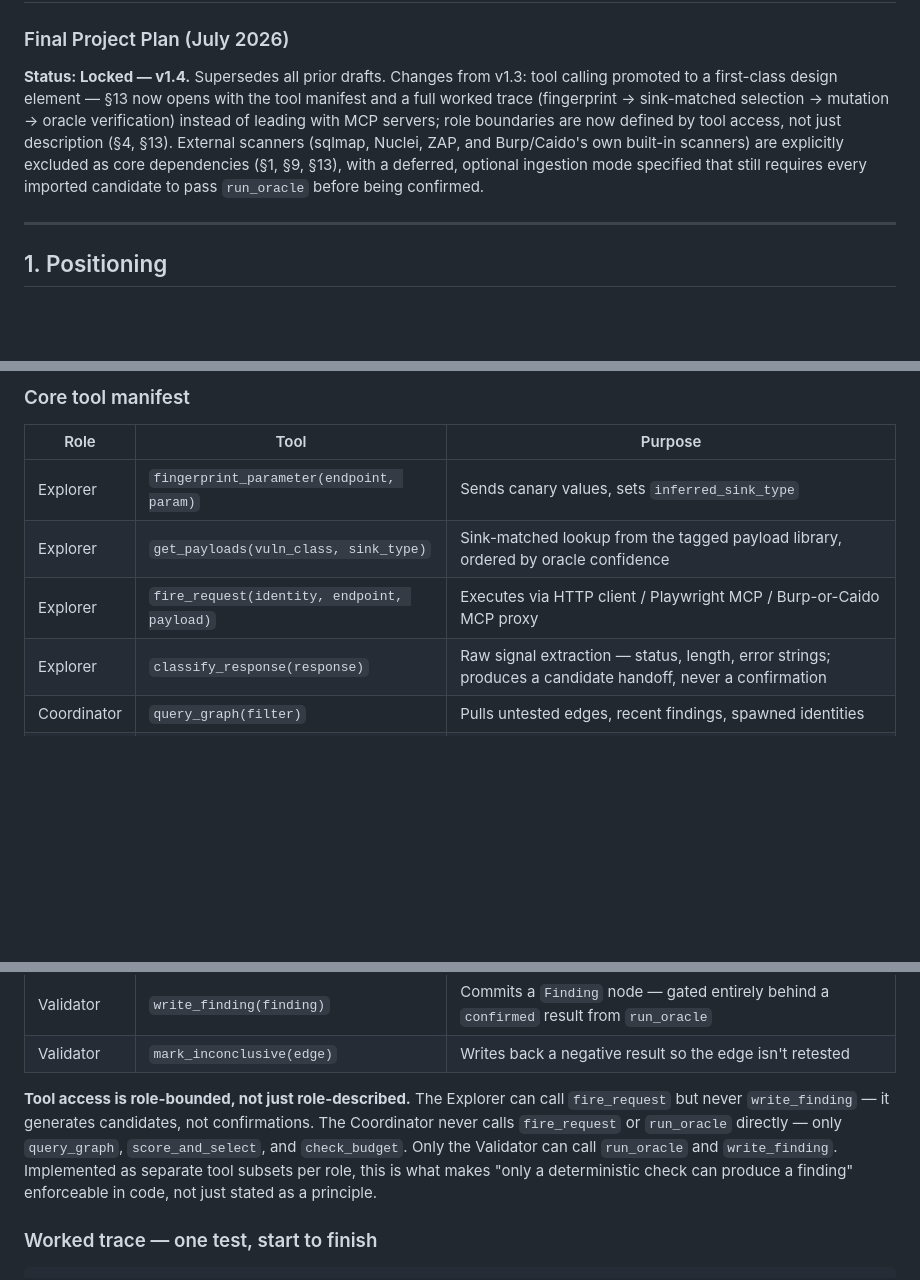
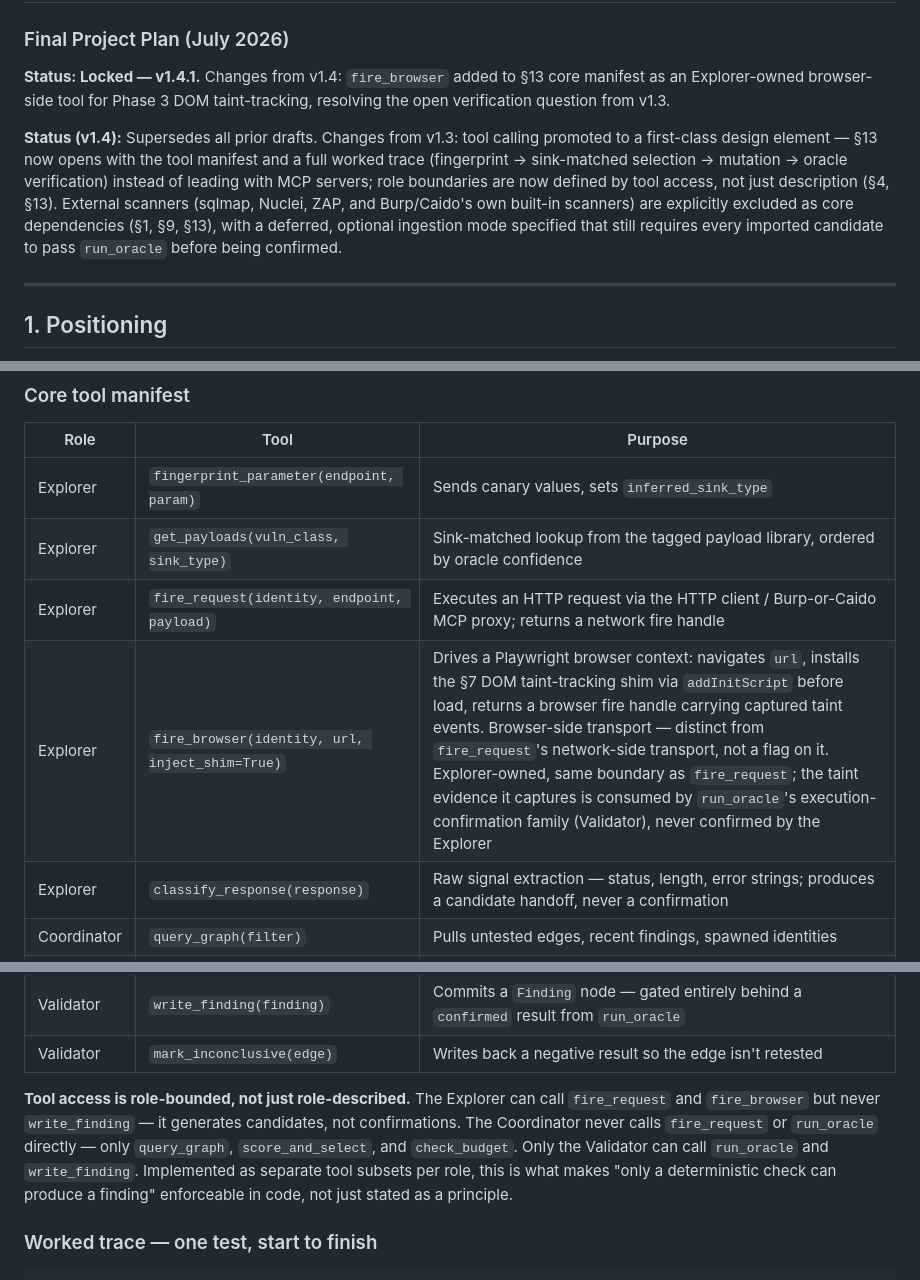
Before and after one commit to adlurijanakivallabh/l4l0, a Markdown page: docs/reachagent-final-plan.md, 3 parts joined by grey strips. Rendered like a GitHub page; blank space fills up the shorter version.

```diff
--- a/docs/reachagent-final-plan.md
+++ b/docs/reachagent-final-plan.md
@@ -1,7 +1,9 @@
 # ReachAgent — Web/API Exploitation Agent
 ### Final Project Plan (July 2026)
 
-**Status: Locked — v1.4.** Supersedes all prior drafts. Changes from v1.3: tool calling promoted to a first-class design element — §13 now opens with the tool manifest and a full worked trace (fingerprint → sink-matched selection → mutation → oracle verification) instead of leading with MCP servers; role boundaries are now defined by tool access, not just description (§4, §13). External scanners (sqlmap, Nuclei, ZAP, and Burp/Caido's own built-in scanners) are explicitly excluded as core dependencies (§1, §9, §13), with a deferred, optional ingestion mode specified that still requires every imported candidate to pass `run_oracle` before being confirmed.
+**Status: Locked — v1.4.1.** Changes from v1.4: `fire_browser` added to §13 core manifest as an Explorer-owned browser-side tool for Phase 3 DOM taint-tracking, resolving the open verification question from v1.3.
+
+**Status (v1.4):** Supersedes all prior drafts. Changes from v1.3: tool calling promoted to a first-class design element — §13 now opens with the tool manifest and a full worked trace (fingerprint → sink-matched selection → mutation → oracle verification) instead of leading with MCP servers; role boundaries are now defined by tool access, not just description (§4, §13). External scanners (sqlmap, Nuclei, ZAP, and Burp/Caido's own built-in scanners) are explicitly excluded as core dependencies (§1, §9, §13), with a deferred, optional ingestion mode specified that still requires every imported candidate to pass `run_oracle` before being confirmed.
 
 ---
 
@@ -277,7 +279,8 @@ Tool calling is not an implementation detail sitting underneath the three agent
 |---|---|---|
 | Explorer | `fingerprint_parameter(endpoint, param)` | Sends canary values, sets `inferred_sink_type` |
 | Explorer | `get_payloads(vuln_class, sink_type)` | Sink-matched lookup from the tagged payload library, ordered by oracle confidence |
-| Explorer | `fire_request(identity, endpoint, payload)` | Executes via HTTP client / Playwright MCP / Burp-or-Caido MCP proxy |
+| Explorer | `fire_request(identity, endpoint, payload)` | Executes an HTTP request via the HTTP client / Burp-or-Caido MCP proxy; returns a network fire handle |
+| Explorer | `fire_browser(identity, url, inject_shim=True)` | Drives a Playwright browser context: navigates `url`, installs the §7 DOM taint-tracking shim via `addInitScript` before load, returns a browser fire handle carrying captured taint events. Browser-side transport — distinct from `fire_request`'s network-side transport, not a flag on it. Explorer-owned, same boundary as `fire_request`; the taint evidence it captures is consumed by `run_oracle`'s execution-confirmation family (Validator), never confirmed by the Explorer |
 | Explorer | `classify_response(response)` | Raw signal extraction — status, length, error strings; produces a candidate handoff, never a confirmation |
 | Coordinator | `query_graph(filter)` | Pulls untested edges, recent findings, spawned identities |
 | Coordinator | `score_and_select(candidates)` | Applies the §4 scoring rule, returns the next test |
@@ -286,7 +289,7 @@ Tool calling is not an implementation detail sitting underneath the three agent
 | Validator | `write_finding(finding)` | Commits a `Finding` node — gated entirely behind a `confirmed` result from `run_oracle` |
 | Validator | `mark_inconclusive(edge)` | Writes back a negative result so the edge isn't retested |
 
-**Tool access is role-bounded, not just role-described.** The Explorer can call `fire_request` but never `write_finding` — it generates candidates, not confirmations. The Coordinator never calls `fire_request` or `run_oracle` directly — only `query_graph`, `score_and_select`, and `check_budget`. Only the Validator can call `run_oracle` and `write_finding`. Implemented as separate tool subsets per role, this is what makes "only a deterministic check can produce a finding" enforceable in code, not just stated as a principle.
+**Tool access is role-bounded, not just role-described.** The Explorer can call `fire_request` and `fire_browser` but never `write_finding` — it generates candidates, not confirmations. The Coordinator never calls `fire_request` or `run_oracle` directly — only `query_graph`, `score_and_select`, and `check_budget`. Only the Validator can call `run_oracle` and `write_finding`. Implemented as separate tool subsets per role, this is what makes "only a deterministic check can produce a finding" enforceable in code, not just stated as a principle.
 
 ### Worked trace — one test, start to finish
 
```
Also changed, not shown: other parts of docs/reachagent-final-plan.md (+1 -1 lines), docs/phase3-tasks.md (+22 -2 lines).
